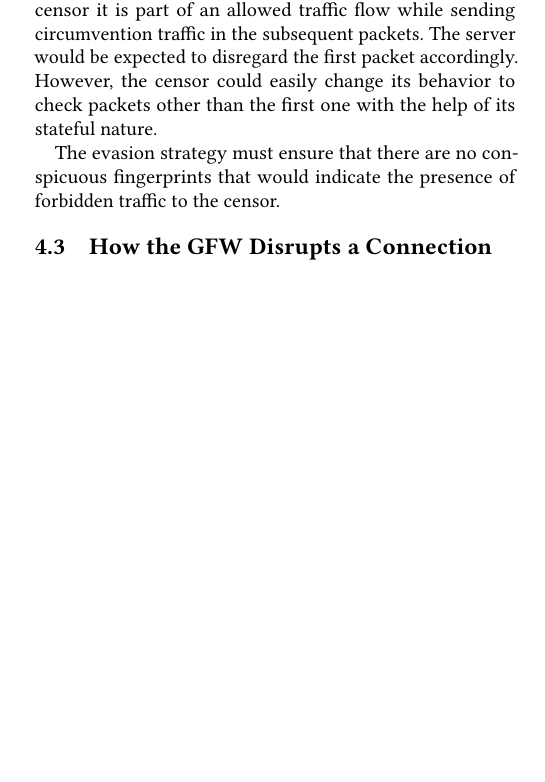
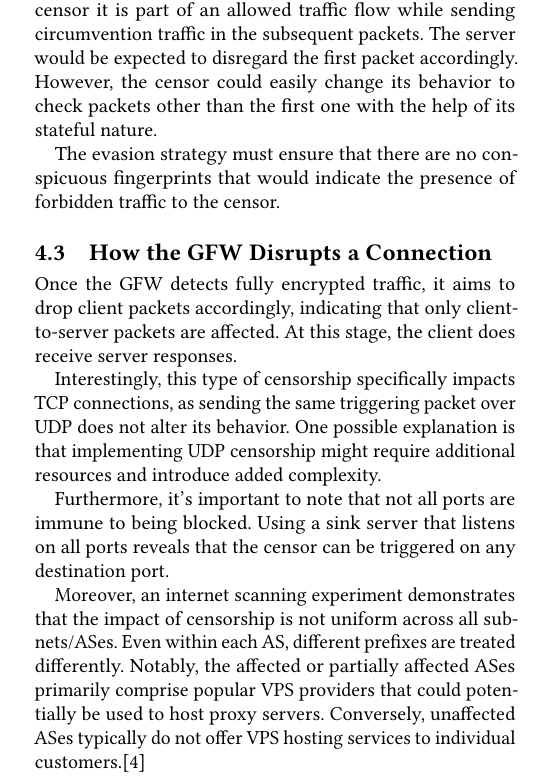
Before and after one commit to mrsaemir/htdn_2324, a LaTeX paper (paper.tex, which reads body.tex): part of one column of page 2 of 3, cut so that both start at the same text, the shorter picture padded with empty space. Compiled offline with pdfLaTeX.

Commit message:
Add Section 4.3

```diff
--- a/body.tex
+++ b/body.tex
@@ -57,6 +57,13 @@ A potential approach to bypass real-time censorship would involve sending the fi
 The evasion strategy must ensure that there are no conspicuous fingerprints that would indicate the presence of forbidden traffic to the censor.
 
 \subsection{How the GFW Disrupts a Connection}
+Once the GFW detects fully encrypted traffic, it aims to drop client packets accordingly, indicating that only client-to-server packets are affected. At this stage, the client does receive server responses.
+
+Interestingly, this type of censorship specifically impacts TCP connections, as sending the same triggering packet over UDP does not alter its behavior. One possible explanation is that implementing UDP censorship might require additional resources and introduce added complexity.
+
+Furthermore, it's important to note that not all ports are immune to being blocked. Using a sink server that listens on all ports reveals that the censor can be triggered on any destination port.
+
+Moreover, an internet scanning experiment demonstrates that the impact of censorship is not uniform across all subnets/ASes. Even within each AS, different prefixes are treated differently. Notably, the affected or partially affected ASes primarily comprise popular VPS providers that could potentially be used to host proxy servers. Conversely, unaffected ASes typically do not offer VPS hosting services to individual customers.\cite{wu2023great}
 
 \subsection{Residual Censorship}
 
```
